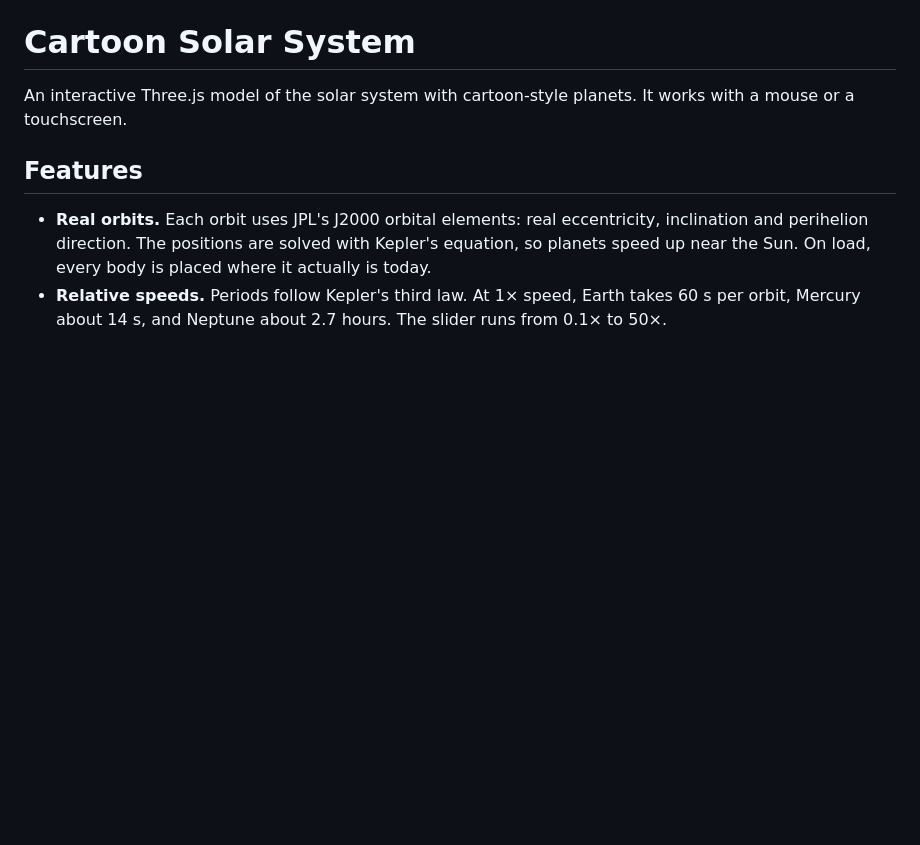
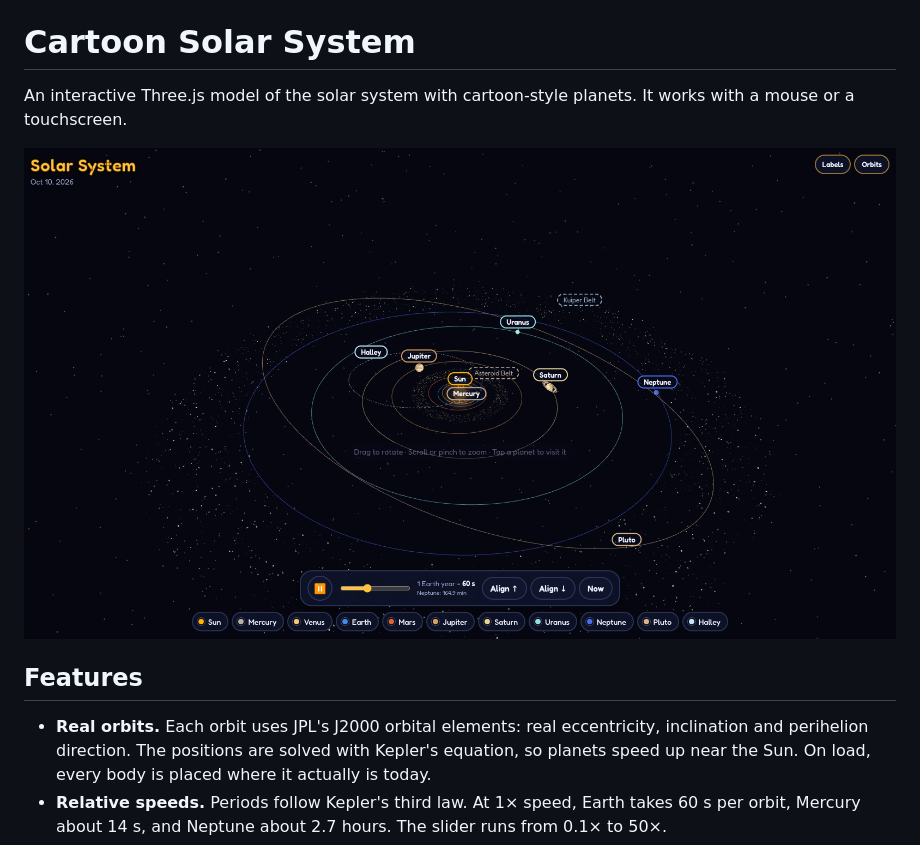
Before and after one commit to evan-panda/solar_system, a Markdown page: README.md, the part around the change. GitHub-like rendering; pictures changed too: docs/screenshot.png (added); blank space fills up the shorter version.

Commit message:
Add screenshot to README
Co-Authored-By: Claude Opus 5.5 <noreply@anthropic.com>

```diff
--- a/README.md
+++ b/README.md
@@ -1,6 +1,8 @@
 # Cartoon Solar System
 
 An interactive Three.js model of the solar system with cartoon-style planets. It works with a mouse or a touchscreen.
+
+![Overview of the cartoon solar system with orbits, labels and the speed controls](docs/screenshot.png)
 
 ## Features
 
```
